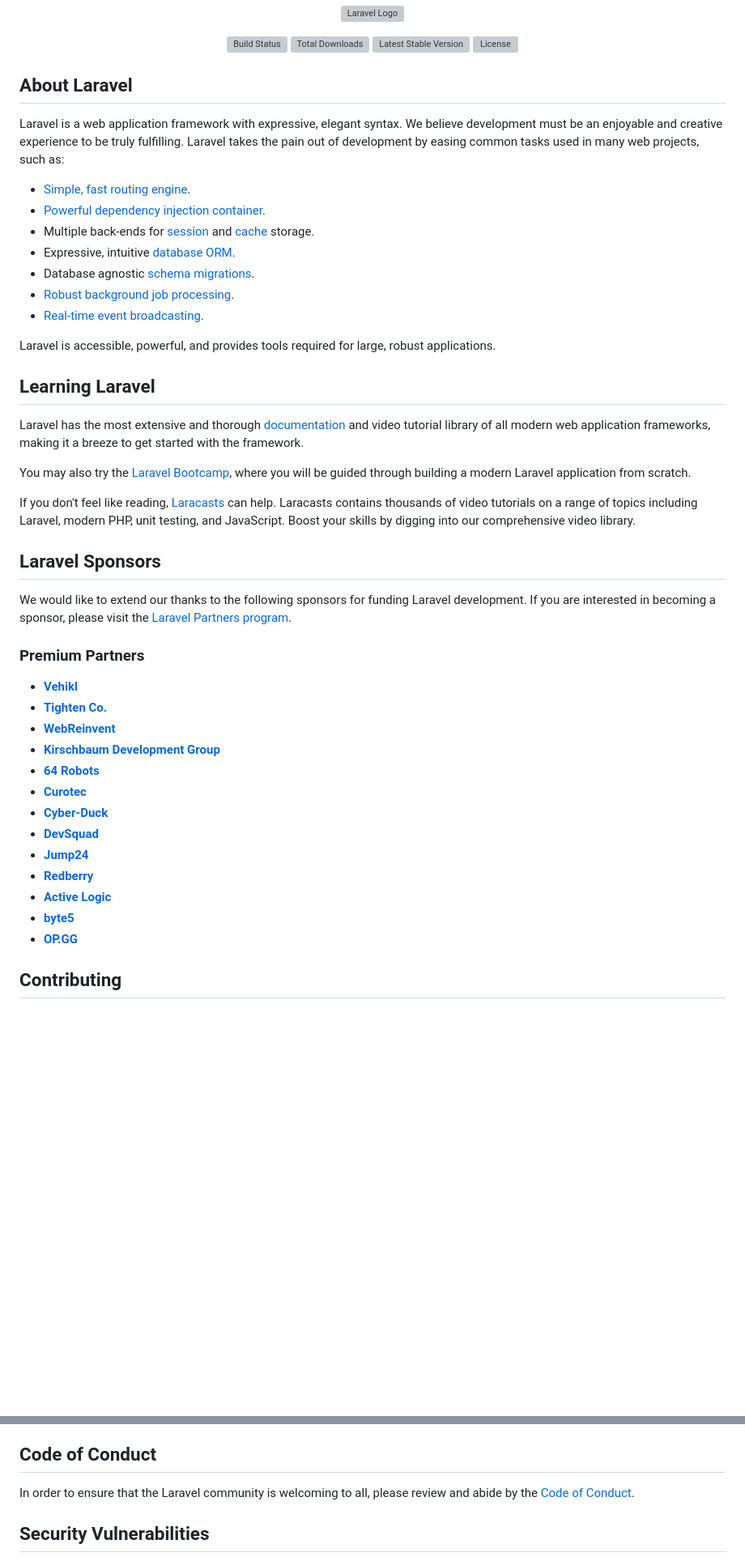
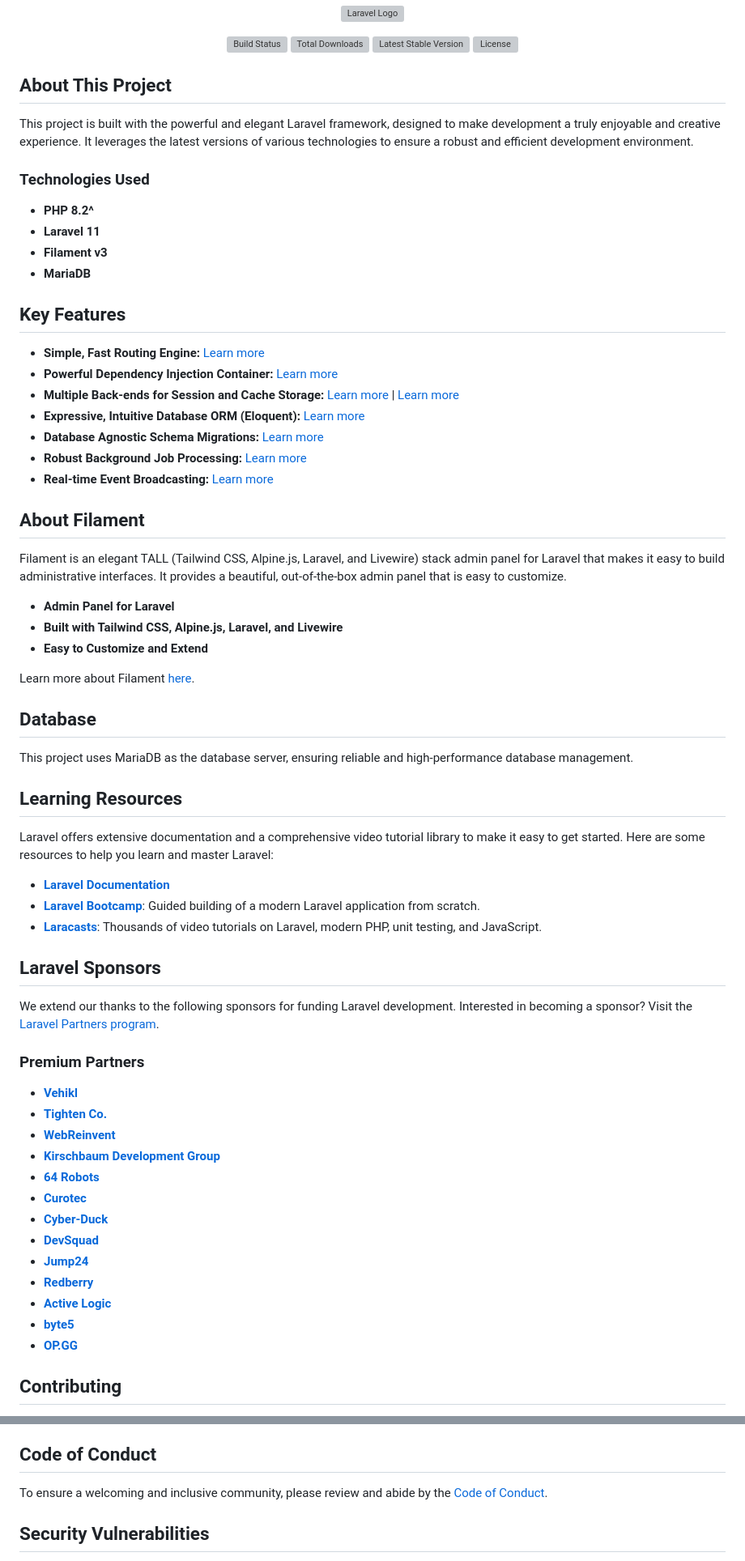
Before and after one commit to Ahmad-Rizki21/Helpdesk_V2.34, a Markdown page: README.md, 2 parts joined by grey strips. Shown: that part at 81% size. GitHub-like rendering; blank space fills up the shorter version; grey boxes are pictures that could not be loaded.

Commit message:
Menambah Readme

```diff
--- a/README.md
+++ b/README.md
@@ -7,47 +7,68 @@
 <a href="https://packagist.org/packages/laravel/framework"><img src="https://img.shields.io/packagist/l/laravel/framework" alt="License"></a>
 </p>
 
-## About Laravel
+## About This Project
 
-Laravel is a web application framework with expressive, elegant syntax. We believe development must be an enjoyable and creative experience to be truly fulfilling. Laravel takes the pain out of development by easing common tasks used in many web projects, such as:
+This project is built with the powerful and elegant Laravel framework, designed to make development a truly enjoyable and creative experience. It leverages the latest versions of various technologies to ensure a robust and efficient development environment.
 
-- [Simple, fast routing engine](https://laravel.com/docs/routing).
-- [Powerful dependency injection container](https://laravel.com/docs/container).
-- Multiple back-ends for [session](https://laravel.com/docs/session) and [cache](https://laravel.com/docs/cache) storage.
-- Expressive, intuitive [database ORM](https://laravel.com/docs/eloquent).
-- Database agnostic [schema migrations](https://laravel.com/docs/migrations).
-- [Robust background job processing](https://laravel.com/docs/queues).
-- [Real-time event broadcasting](https://laravel.com/docs/broadcasting).
+### Technologies Used
 
-Laravel is accessible, powerful, and provides tools required for large, robust applications.
+-   **PHP 8.2^**
+-   **Laravel 11**
+-   **Filament v3**
+-   **MariaDB**
 
-## Learning Laravel
+## Key Features
 
-Laravel has the most extensive and thorough [documentation](https://laravel.com/docs) and video tutorial library of all modern web application frameworks, making it a breeze to get started with the framework.
+-   **Simple, Fast Routing Engine:** [Learn more](https://laravel.com/docs/routing)
+-   **Powerful Dependency Injection Container:** [Learn more](https://laravel.com/docs/container)
+-   **Multiple Back-ends for Session and Cache Storage:** [Learn more](https://laravel.com/docs/session) | [Learn more](https://laravel.com/docs/cache)
+-   **Expressive, Intuitive Database ORM (Eloquent):** [Learn more](https://laravel.com/docs/eloquent)
+-   **Database Agnostic Schema Migrations:** [Learn more](https://laravel.com/docs/migrations)
+-   **Robust Background Job Processing:** [Learn more](https://laravel.com/docs/queues)
+-   **Real-time Event Broadcasting:** [Learn more](https://laravel.com/docs/broadcasting)
 
-You may also try the [Laravel Bootcamp](https://bootcamp.laravel.com), where you will be guided through building a modern Laravel application from scratch.
+## About Filament
 
-If you don't feel like reading, [Laracasts](https://laracasts.com) can help. Laracasts contains thousands of video tutorials on a range of topics including Laravel, modern PHP, unit testing, and JavaScript. Boost your skills by digging into our comprehensive video library.
+Filament is an elegant TALL (Tailwind CSS, Alpine.js, Laravel, and Livewire) stack admin panel for Laravel that makes it easy to build administrative interfaces. It provides a beautiful, out-of-the-box admin panel that is easy to customize.
+
+-   **Admin Panel for Laravel**
+-   **Built with Tailwind CSS, Alpine.js, Laravel, and Livewire**
+-   **Easy to Customize and Extend**
+
+Learn more about Filament [here](https://filamentphp.com/docs/).
+
+## Database
+
+This project uses MariaDB as the database server, ensuring reliable and high-performance database management.
+
+## Learning Resources
+
+Laravel offers extensive documentation and a comprehensive video tutorial library to make it easy to get started. Here are some resources to help you learn and master Laravel:
+
+-   **[Laravel Documentation](https://laravel.com/docs)**
+-   **[Laravel Bootcamp](https://bootcamp.laravel.com)**: Guided building of a modern Laravel application from scratch.
+-   **[Laracasts](https://laracasts.com)**: Thousands of video tutorials on Laravel, modern PHP, unit testing, and JavaScript.
 
 ## Laravel Sponsors
 
-We would like to extend our thanks to the following sponsors for funding Laravel development. If you are interested in becoming a sponsor, please visit the [Laravel Partners program](https://partners.laravel.com).
+We extend our thanks to the following sponsors for funding Laravel development. Interested in becoming a sponsor? Visit the [Laravel Partners program](https://partners.laravel.com).
 
 ### Premium Partners
 
-- **[Vehikl](https://vehikl.com/)**
-- **[Tighten Co.](https://tighten.co)**
-- **[WebReinvent](https://webreinvent.com/)**
-- **[Kirschbaum Development Group](https://kirschbaumdevelopment.com)**
-- **[64 Robots](https://64robots.com)**
-- **[Curotec](https://www.curotec.com/services/technologies/laravel/)**
-- **[Cyber-Duck](https://cyber-duck.co.uk)**
-- **[DevSquad](https://devsquad.com/hire-laravel-developers)**
-- **[Jump24](https://jump24.co.uk)**
-- **[Redberry](https://redberry.international/laravel/)**
-- **[Active Logic](https://activelogic.com)**
-- **[byte5](https://byte5.de)**
-- **[OP.GG](https://op.gg)**
+-   **[Vehikl](https://vehikl.com/)**
+-   **[Tighten Co.](https://tighten.co)**
+-   **[WebReinvent](https://webreinvent.com/)**
+-   **[Kirschbaum Development Group](https://kirschbaumdevelopment.com)**
+-   **[64 Robots](https://64robots.com)**
+-   **[Curotec](https://www.curotec.com/services/technologies/laravel/)**
+-   **[Cyber-Duck](https://cyber-duck.co.uk)**
+-   **[DevSquad](https://devsquad.com/hire-laravel-developers)**
+-   **[Jump24](https://jump24.co.uk)**
+-   **[Redberry](https://redberry.international/laravel/)**
+-   **[Active Logic](https://activelogic.com)**
+-   **[byte5](https://byte5.de)**
+-   **[OP.GG](https://op.gg)**
 
 ## Contributing
 
@@ -55,7 +76,7 @@ Thank you for considering contributing to the Laravel framework! The contributio
 
 ## Code of Conduct
 
-In order to ensure that the Laravel community is welcoming to all, please review and abide by the [Code of Conduct](https://laravel.com/docs/contributions#code-of-conduct).
+To ensure a welcoming and inclusive community, please review and abide by the [Code of Conduct](https://laravel.com/docs/contributions#code-of-conduct).
 
 ## Security Vulnerabilities
 
```
